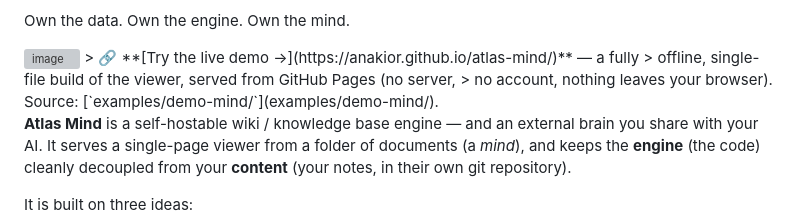
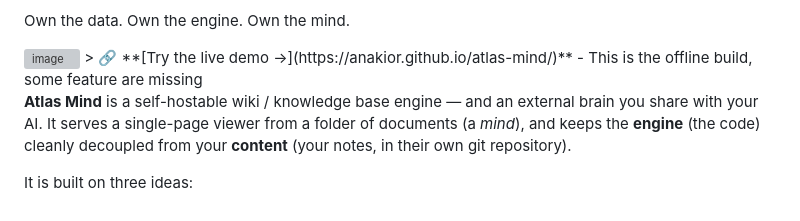
Before and after one commit to Anakior/atlas-mind, a Markdown page: README.md, the part around the change. Drawn GitHub-style; grey boxes are pictures that could not be loaded.

Commit message:
Clarify live demo description in README
Updated live demo link description for clarity.

```diff
--- a/README.md
+++ b/README.md
@@ -14,9 +14,7 @@ an open protocol — it never pulls your brain into its own.
 Own the data. Own the engine. Own the mind.
 
 <img width="1613" height="1228" alt="image" src="https://github.com/user-attachments/assets/79359338-d16d-4102-95c7-b45c9a31ba72" />
-> 🔗 **[Try the live demo →](https://anakior.github.io/atlas-mind/)** — a fully
-> offline, single-file build of the viewer, served from GitHub Pages (no server,
-> no account, nothing leaves your browser). Source: [`examples/demo-mind/`](examples/demo-mind/).
+> 🔗 **[Try the live demo →](https://anakior.github.io/atlas-mind/)** - This is the offline build, some feature are missing
 
 **Atlas Mind** is a self-hostable wiki / knowledge base engine — and an external
 brain you share with your AI. It serves a single-page viewer from a folder of
```
